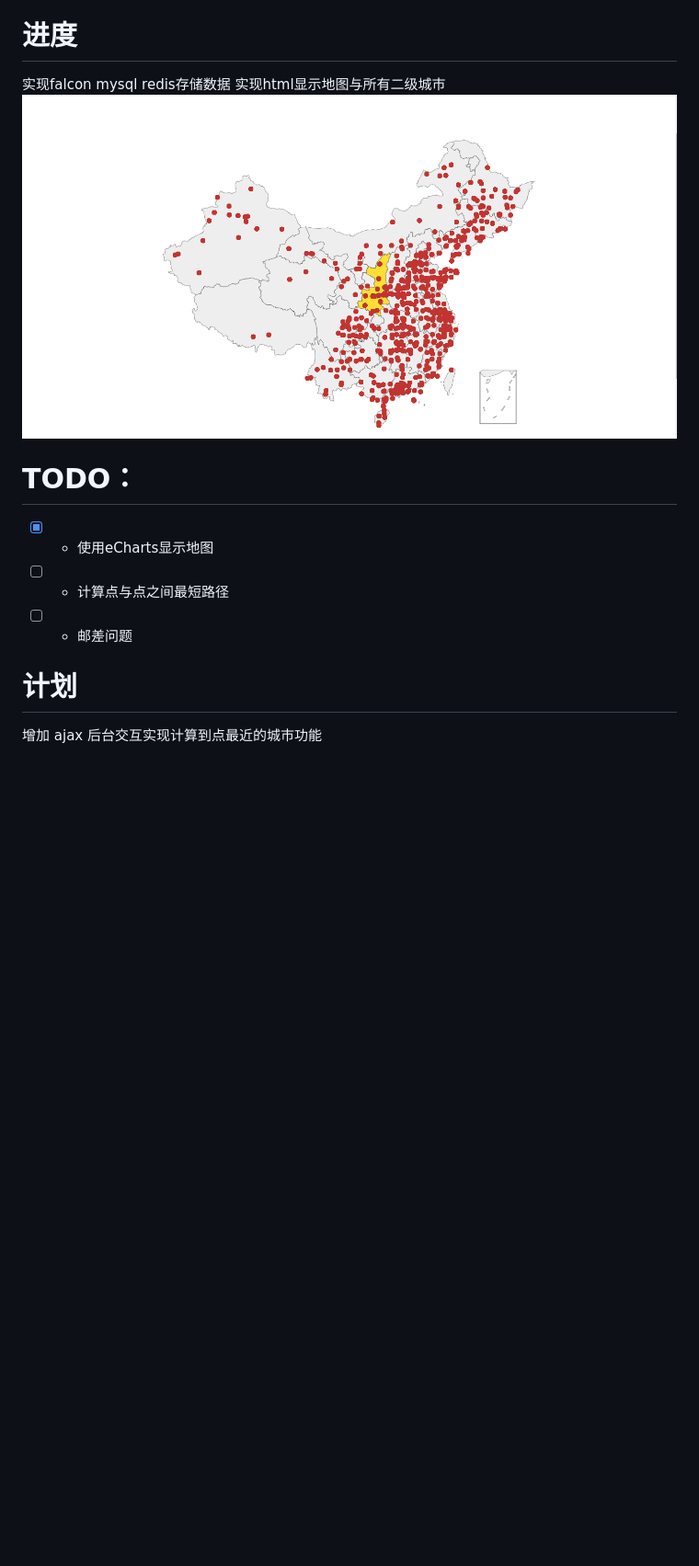
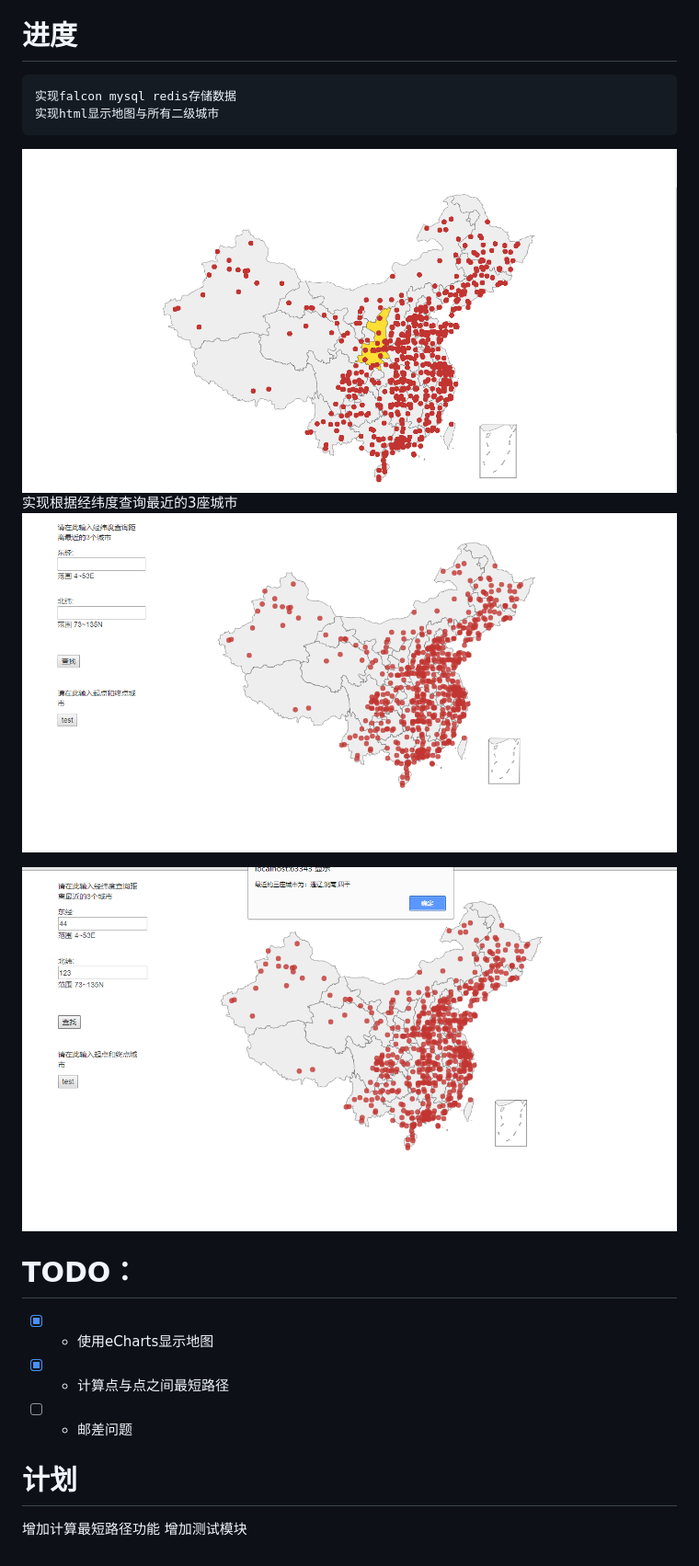
Before and after one commit to zyqzyq/citymap, a Markdown page: README.md, the part around the change. Shown: that part at 92% size. GitHub-like rendering; pictures changed too: screenshots/2.png (added), screenshots/3.png (added); blank space fills up the shorter version.

Commit message:
mod:update readme

```diff
--- a/README.md
+++ b/README.md
@@ -9,15 +9,21 @@ Falcon： https://falconframework.org/
 - 给予两个经纬度的点（起点和终点），在地图上构建起点到终点的最短路径（即起点通向终点依次穿过地图上的城市，最终连接所有点形成一条路径，要求路径最短，且给出最短路径距离多少Km）
 
 # 进度
-实现falcon mysql redis存储数据
-实现html显示地图与所有二级城市
-![default](https://raw.githubusercontent.com/zyqzyq/citymap/master/screenshots/1.png)
+    实现falcon mysql redis存储数据
+    实现html显示地图与所有二级城市
+
+![](https://raw.githubusercontent.com/zyqzyq/citymap/master/screenshots/1.png)
+    实现根据经纬度查询最近的3座城市
+![](https://raw.githubusercontent.com/zyqzyq/citymap/master/screenshots/2.png)
+
+![](https://raw.githubusercontent.com/zyqzyq/citymap/master/screenshots/3.png)
 
 
 # TODO：
 - [x] -  使用eCharts显示地图
-- [ ] -  计算点与点之间最短路径
+- [x] -  计算点与点之间最短路径
 - [ ] -  邮差问题
 
 # 计划
-增加 ajax 后台交互实现计算到点最近的城市功能
+增加计算最短路径功能
+增加测试模块
```
